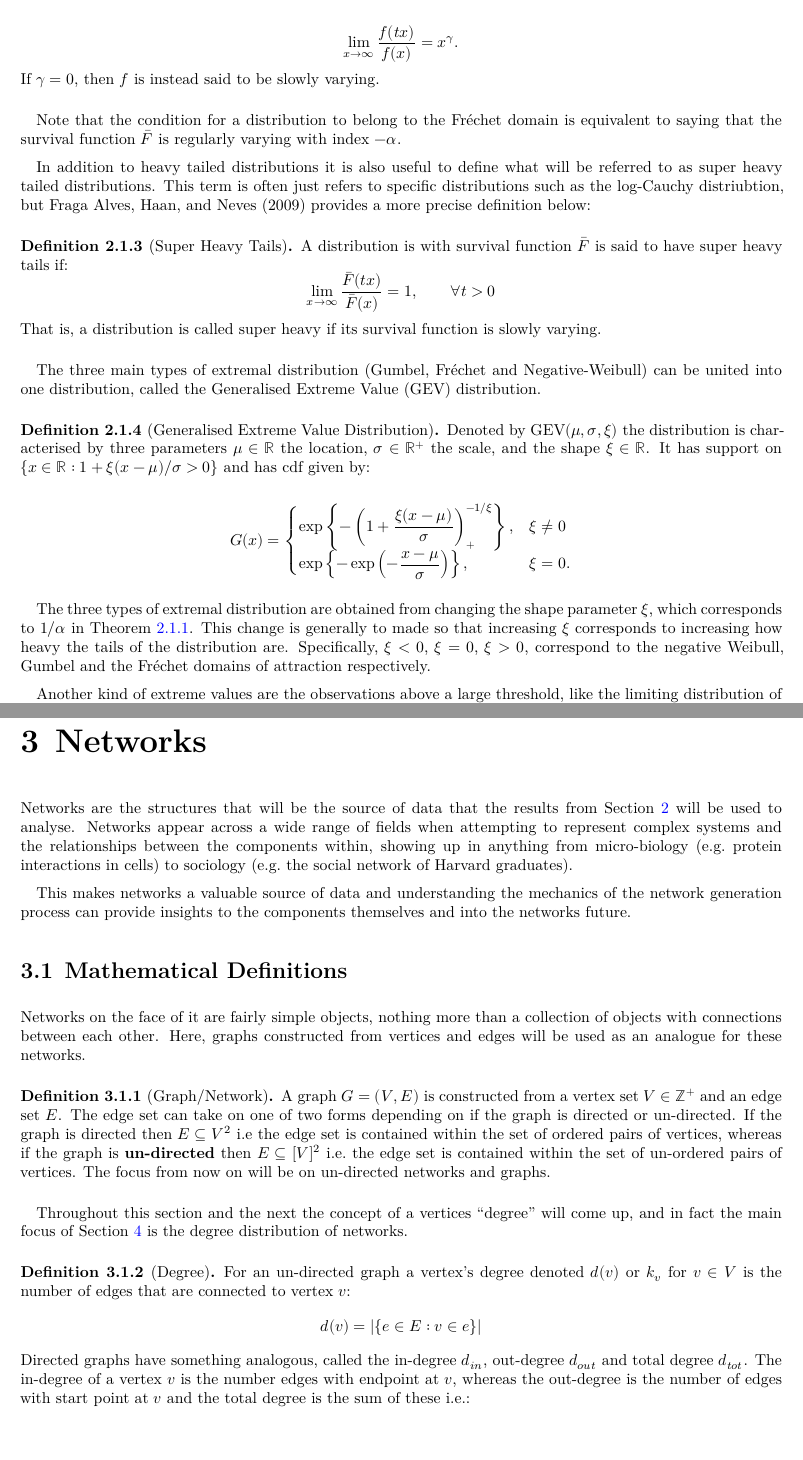
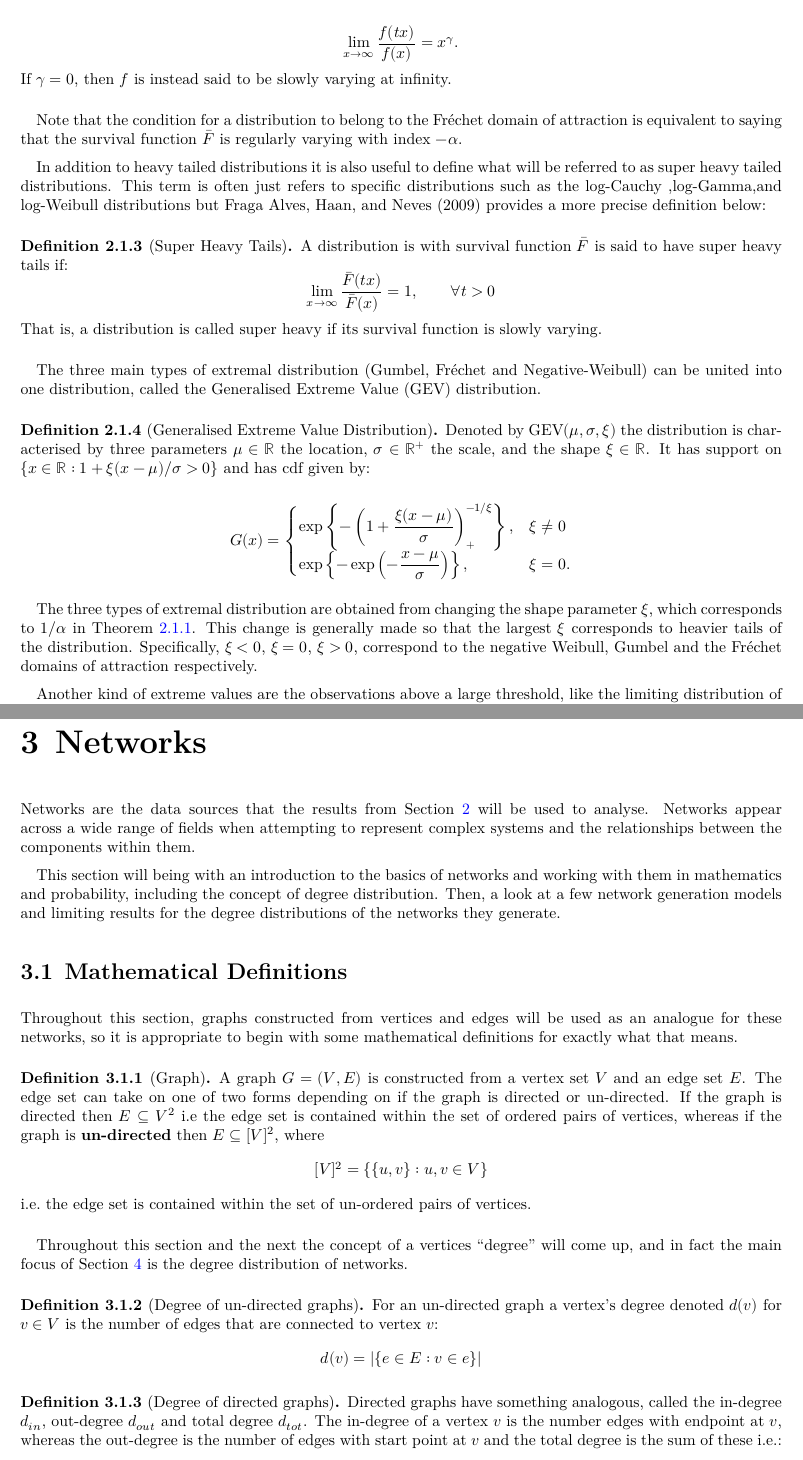
Before and after one commit to TWBoughen/phd, a Quarto document (APR/report/doc.qmd): two parts of pages 4 and 7 of 12, joined at a grey line, cut so that both start at the same text. The pictures show the output file APR/report/doc.pdf that the author committed with the source.

Commit message:
Update APR

````diff
--- a/APR/report/doc.qmd
+++ b/APR/report/doc.qmd
@@ -224,13 +229,13 @@ A positive,real valued, measurable function $f$ is said to be regularly varying
 $$
 \lim_{x\rightarrow\infty}\displaystyle\frac{f(tx)}{f(x)} = x^{\gamma}.
 $$
-If $\gamma =0$, then $f$  is instead said to be slowly varying.
+If $\gamma =0$, then $f$  is instead said to be slowly varying at infinity.
 :::
 
-Note that the condition for a distribution to belong to the Fréchet domain is equivalent to saying that the survival function $\bar F$ is regularly varying with index $-\alpha$.
+Note that the condition for a distribution to belong to the Fréchet domain of attraction is equivalent to saying that the survival function $\bar F$ is regularly varying with index $-\alpha$.
 
 
-In addition to heavy tailed distributions it is also useful to define what will be referred to as super heavy tailed distributions. This term is often just refers to specific distributions such as the log-Cauchy distriubtion, but @fmh09 provides a more precise definition below:
+In addition to heavy tailed distributions it is also useful to define what will be referred to as super heavy tailed distributions. This term is often just refers to specific distributions such as the log-Cauchy ,log-Gamma,and log-Weibull distributions but @fmh09 provides a more precise definition below:
 
 :::{#def-sup}
 
@@ -258,7 +263,7 @@ G(x) = \begin{cases}\exp\left\{-\left(1+\displaystyle\frac{\xi(x-\mu)}{\sigma}\r
 $$
 :::
 
-The three types of extremal distribution are obtained from changing the shape parameter $\xi$, which corresponds to $1/\alpha$ in @thm-evt. This change is generally to made so that increasing $\xi$ corresponds to increasing how heavy the tails of the distribution are. Specifically, $\xi<0$, $\xi=0$, $\xi>0$, correspond to the negative Weibull, Gumbel and the Fréchet domains of attraction respectively.
+The three types of extremal distribution are obtained from changing the shape parameter $\xi$, which corresponds to $1/\alpha$ in @thm-evt. This change is generally made so that the largest $\xi$ corresponds to heavier tails of the distribution. Specifically, $\xi<0$, $\xi=0$, $\xi>0$, correspond to the negative Weibull, Gumbel and the Fréchet domains of attraction respectively.
 
 Another kind of extreme values are the observations above a large threshold, like the limiting distribution of block maxima, the limiting distribution of these extreme values can be characterised by the generalised pareto (GP) distribution.
 
@@ -345,31 +350,40 @@ Another more recent approach shown in [MACDONALD 2012], uses a spliced threshold
 
 # Networks
 
-Networks are the structures that will be the source of data that the results from @sec-ext will be used to analyse. Networks appear across a wide range of fields when attempting to represent complex systems and the relationships between the components within, showing up in anything from micro-biology (e.g. protein interactions in cells) to sociology (e.g. the social network of Harvard graduates).
+Networks are the data sources that the results from @sec-ext will be used to analyse. Networks appear across a wide range of fields when attempting to represent complex systems and the relationships between the components within them.
 
-This makes networks a valuable source of data and understanding the mechanics of the network generation process can provide insights to the components themselves and into the networks future.
+This section will being with an introduction to the basics of networks and working with them in mathematics and probability, including the concept of degree distribution. Then, a look at a few network generation models and limiting results for the degree distributions of the networks they generate.
 
 ## Mathematical Definitions
 
-Networks on the face of it are fairly simple objects, nothing more than a collection of objects with connections between each other. Here, graphs constructed from vertices and edges will be used as an analogue for these networks.
+Throughout this section, graphs constructed from vertices and edges will be used as an analogue for these networks, so it is appropriate to begin with some mathematical definitions for exactly what that means.
 
 :::{#def-net}
 
-### Graph/Network
+### Graph
 
-A graph $G = (V,E)$ is constructed from a vertex set $V\in\mathbb Z^+$ and an edge set $E$. The edge set can take on one of two forms depending on if the graph is directed or un-directed. If the graph is directed then $E\subseteq V^2$ i.e the edge set is contained within the set of ordered pairs of vertices, whereas if the graph is **un-directed** then $E\subseteq [V]^2$ i.e. the edge set is contained within the set of un-ordered pairs of vertices. The focus from now on will be on un-directed networks and graphs.
+A graph $G = (V,E)$ is constructed from a vertex set $V$ and an edge set $E$. The edge set can take on one of two forms depending on if the graph is directed or un-directed. If the graph is directed then $E\subseteq V^2$ i.e the edge set is contained within the set of ordered pairs of vertices, whereas if the graph is **un-directed** then $E\subseteq [V]^2$, where
+$$
+[V]^2 = \{\{u,v\}:u,v\in V\}
+$$
+i.e. the edge set is contained within the set of un-ordered pairs of vertices.
+
 :::
 
-Throughout this section and the next the concept of a vertices "degree" will come up, and in fact the main focus of @sec-meth is the degree distribution of networks.
+
 
 :::{#def-deg}
 
-### Degree
+### Degree of un-directed graphs
 
-For an un-directed graph a vertex's degree denoted $d(v)$ or $k_v$ for $v\in V$ is the number of edges that are connected to vertex $v$:
+For an un-directed graph a vertex's degree denoted $d(v)$ for $v\in V$ is the number of edges that are connected to vertex $v$:
 $$
 d(v) = |\{e\in E : v \in e\}|
 $$
+:::
+
+:::{#def-dirdeg}
+## Degree of directed graphs
 Directed graphs have something analogous, called the in-degree $d_{in}$, out-degree $d_{out}$ and total degree $d_{tot}$. The in-degree of a vertex $v$ is the number edges with endpoint at $v$, whereas the out-degree is the number of edges with start point at $v$ and the total degree is the sum of these i.e.:
 ```{=tex}
 \begin{align*}
````
Also changed, not shown: APR/report/doc.pdf, APR/report/doc.tex, APR/report/doc.qmd (21 more changed lines).
